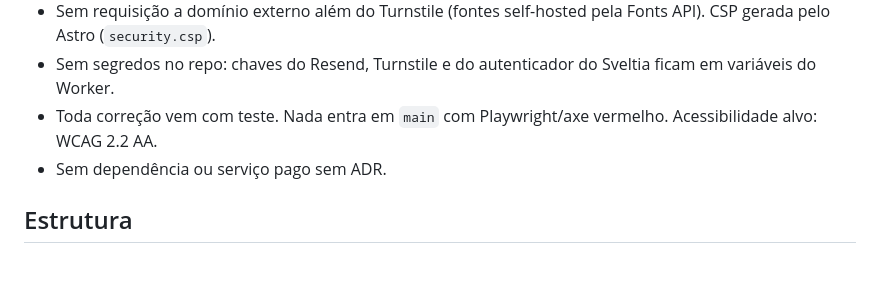
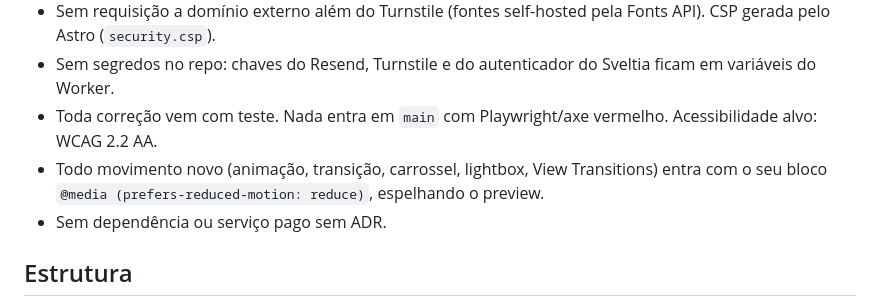
Before and after one commit to johnlaff/giordanna-pereira-site, a Markdown page: CLAUDE.md, the part around the change. GitHub-like rendering; blank space fills up the shorter version.

```diff
--- a/CLAUDE.md
+++ b/CLAUDE.md
@@ -22,6 +22,7 @@ Leia primeiro: `docs/HANDOFF.md` (contexto, decisões, glossário, tickets). Dep
 - Sem requisição a domínio externo além do Turnstile (fontes self-hosted pela Fonts API). CSP gerada pelo Astro (`security.csp`).
 - Sem segredos no repo: chaves do Resend, Turnstile e do autenticador do Sveltia ficam em variáveis do Worker.
 - Toda correção vem com teste. Nada entra em `main` com Playwright/axe vermelho. Acessibilidade alvo: WCAG 2.2 AA.
+- Todo movimento novo (animação, transição, carrossel, lightbox, View Transitions) entra com o seu bloco `@media (prefers-reduced-motion: reduce)`, espelhando o preview.
 - Sem dependência ou serviço pago sem ADR.
 
 ## Estrutura
```
Also changed, not shown: CONTEXT.md (+1 -1 lines).
